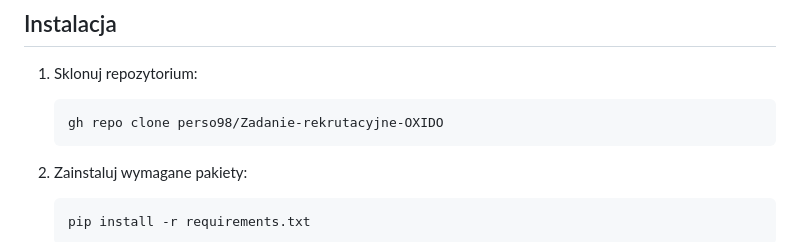
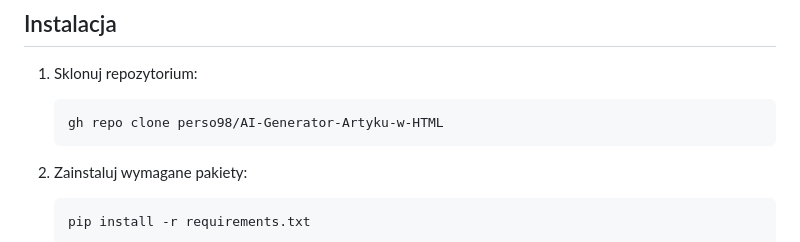
Before and after one commit to perso98/AI-Generator-Artyku-w-HTML, a Markdown page: README.md, the part around the change. GitHub-like rendering.

````diff
--- a/README.md
+++ b/README.md
@@ -24,7 +24,7 @@ AI Generator Artykułów HTML to aplikacja w Pythonie, która przetwarza tekstow
 
 1. Sklonuj repozytorium:
    ```
-   gh repo clone perso98/Zadanie-rekrutacyjne-OXIDO
+   gh repo clone perso98/AI-Generator-Artyku-w-HTML
    ```
 2. Zainstaluj wymagane pakiety:
 
````
